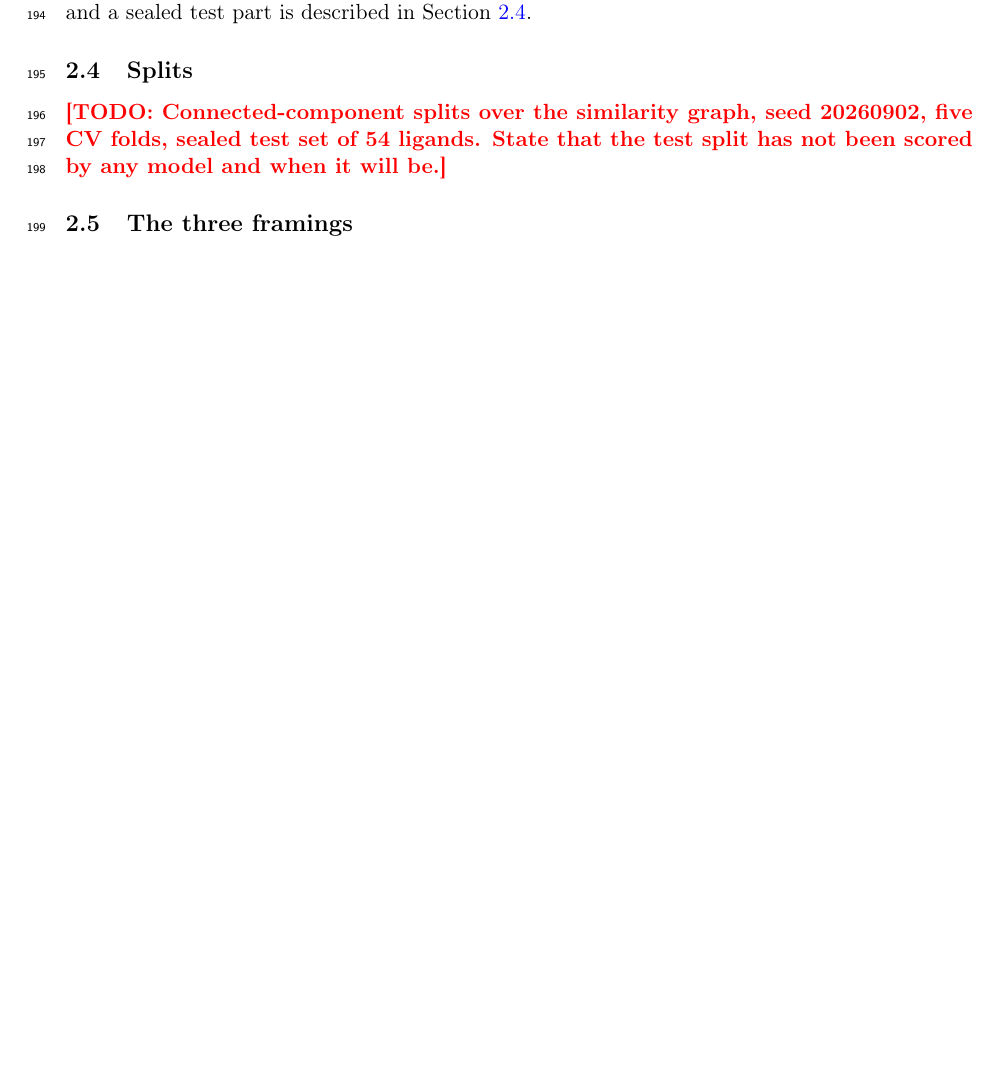
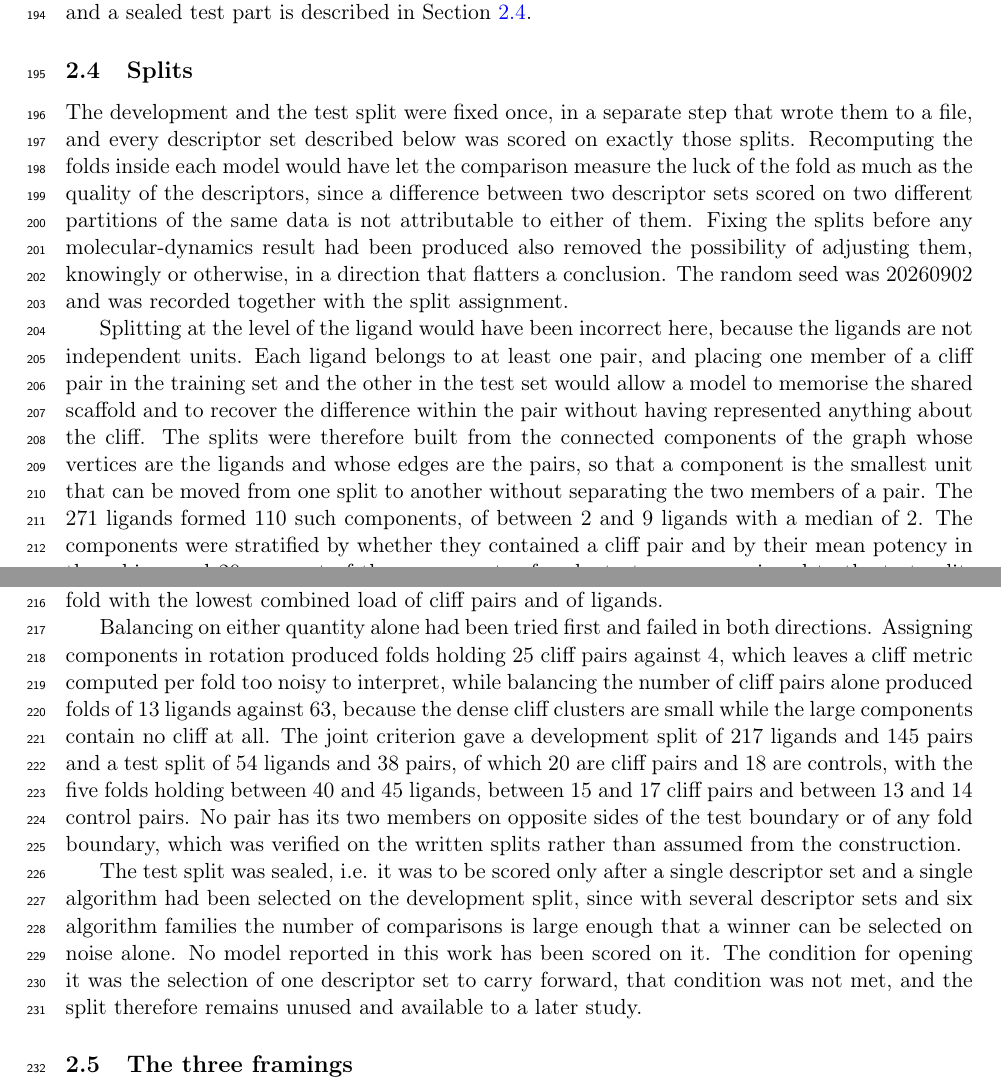
Before and after one commit to ismankrn/qsar-md-ache-cliffs, a LaTeX document (manuscript/main.tex, which reads manuscript/sections/02_methods.tex): part of page 6 of 19 before the commit and two parts of pages 6 and 7 of 19 after it, the two joined at a grey line, cut so that both start at the same text, the shorter picture padded with empty space. Compiled offline with pdfLaTeX.

Commit message:
Draft Methods 2.4, the splits
Four paragraphs covering why the splits were frozen in one place, why the unit of
splitting is the connected component rather than the ligand, what the balancing
produced, and what sealing the test split means.

Two of the numbers came from re-reading the written splits rather than the script.
The 271 ligands form 110 components of between 2 and 9 ligands with a median of 2,
and the five folds hold 40 to 45 ligands with 15 to 17 cliff pairs and 13 to 14
control pairs. The claim that no pair straddles a boundary is now a check that was
run on the split files, over both the test boundary and every fold boundary, and not
an inference from how the splits were built.

The two failed balancing schemes are stated rather than hidden, since they are the
reason the fold assignment looks more elaborate than it needs to. Round-robin gave 25
cliff pairs against 4, and balancing cliff pairs alone gave 13 ligands against 63,
because the dense cliff clusters are small while the large components hold no cliff.

The sealed test split is stated plainly. No model in this work has been scored on it,
the condition for opening it was the selection of one descriptor set to carry forward,
and that condition was not met, so it remains unused. That is the honest position and
it belongs in Methods rather than buried in the limitations.

Checker clean at 0 failures, build clean at 19 pages.

Co-Authored-By: Claude Opus 5 <noreply@anthropic.com>

```diff
--- a/manuscript/sections/02_methods.tex
+++ b/manuscript/sections/02_methods.tex
@@ -238,9 +238,52 @@ Section~\ref{sec:site}. The division of this set into a development part and a s
 test part is described in Section~\ref{sec:splits}.
 
 \subsection{Splits}\label{sec:splits}
-\TODO{Connected-component splits over the similarity graph, seed 20260902, five
-  CV folds, sealed test set of 54 ligands. State that the test split has not been
-  scored by any model and when it will be.}
+
+The development and the test split were fixed once, in a separate step that wrote them
+to a file, and every descriptor set described below was scored on exactly those
+splits. Recomputing the folds inside each model would have let the comparison measure
+the luck of the fold as much as the quality of the descriptors, since a difference
+between two descriptor sets scored on two different partitions of the same data is not
+attributable to either of them. Fixing the splits before any molecular-dynamics result
+had been produced also removed the possibility of adjusting them, knowingly or
+otherwise, in a direction that flatters a conclusion. The random seed was 20260902 and
+was recorded together with the split assignment.
+
+Splitting at the level of the ligand would have been incorrect here, because the
+ligands are not independent units. Each ligand belongs to at least one pair, and
+placing one member of a cliff pair in the training set and the other in the test set
+would allow a model to memorise the shared scaffold and to recover the difference
+within the pair without having represented anything about the cliff. The splits were
+therefore built from the connected components of the graph whose vertices are the
+ligands and whose edges are the pairs, so that a component is the smallest unit that
+can be moved from one split to another without separating the two members of a pair.
+The 271 ligands formed 110 such components, of between 2 and 9 ligands with a median
+of 2. The components were stratified by whether they contained a cliff pair and by
+their mean potency in three bins, and 20 per cent of the components of each stratum
+were assigned to the test split. The components remaining in the development split
+were distributed over five cross-validation folds by greedy bin packing, taking the
+largest components first and assigning each one to the fold with the lowest combined
+load of cliff pairs and of ligands.
+
+Balancing on either quantity alone had been tried first and failed in both directions.
+Assigning components in rotation produced folds holding 25 cliff pairs against 4, which
+leaves a cliff metric computed per fold too noisy to interpret, while balancing the
+number of cliff pairs alone produced folds of 13 ligands against 63, because the dense
+cliff clusters are small while the large components contain no cliff at all. The joint
+criterion gave a development split of 217 ligands and 145 pairs and a test split of 54
+ligands and 38 pairs, of which 20 are cliff pairs and 18 are controls, with the five
+folds holding between 40 and 45 ligands, between 15 and 17 cliff pairs and between 13
+and 14 control pairs. No pair has its two members on opposite sides of the test
+boundary or of any fold boundary, which was verified on the written splits rather than
+assumed from the construction.
+
+The test split was sealed, i.e. it was to be scored only after a single descriptor set
+and a single algorithm had been selected on the development split, since with several
+descriptor sets and six algorithm families the number of comparisons is large enough
+that a winner can be selected on noise alone. No model reported in this work has been
+scored on it. The condition for opening it was the selection of one descriptor set to
+carry forward, that condition was not met, and the split therefore remains unused and
+available to a later study.
 
 \subsection{The three framings}
 \TODO{A: per-ligand $R^2$ on pChEMBL. B (primary): $R^2$ on the signed pair
```
